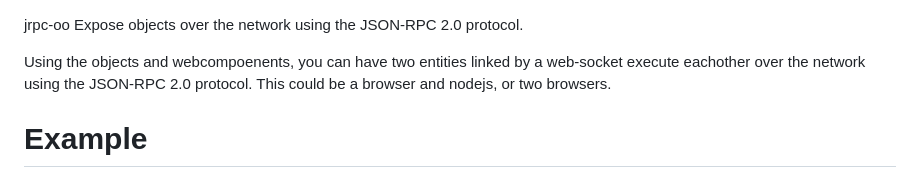
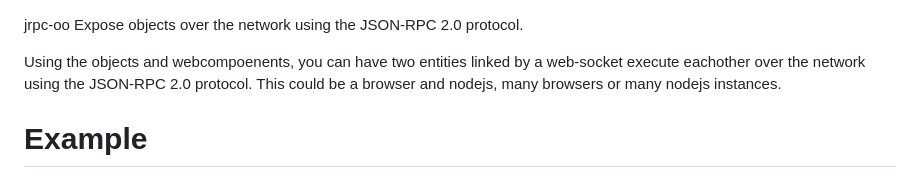
Before and after one commit to flatmax/jrpc-oo, a Markdown page: README.md, the part around the change. Rendered like a GitHub page.

```diff
--- a/README.md
+++ b/README.md
@@ -1,6 +1,6 @@
 jrpc-oo Expose objects over the network using the JSON-RPC 2.0 protocol.
 
-Using the objects and webcompoenents, you can have two entities linked by a web-socket execute eachother over the network using the JSON-RPC 2.0 protocol. This could be a browser and nodejs, or two browsers.
+Using the objects and webcompoenents, you can have two entities linked by a web-socket execute eachother over the network using the JSON-RPC 2.0 protocol. This could be a browser and nodejs, many browsers or many nodejs instances.
 
 # Example
 On one side of the network create a server listening on port 9000. Then add a TestClass to the JRPCServer. For example in nodejs :
```
